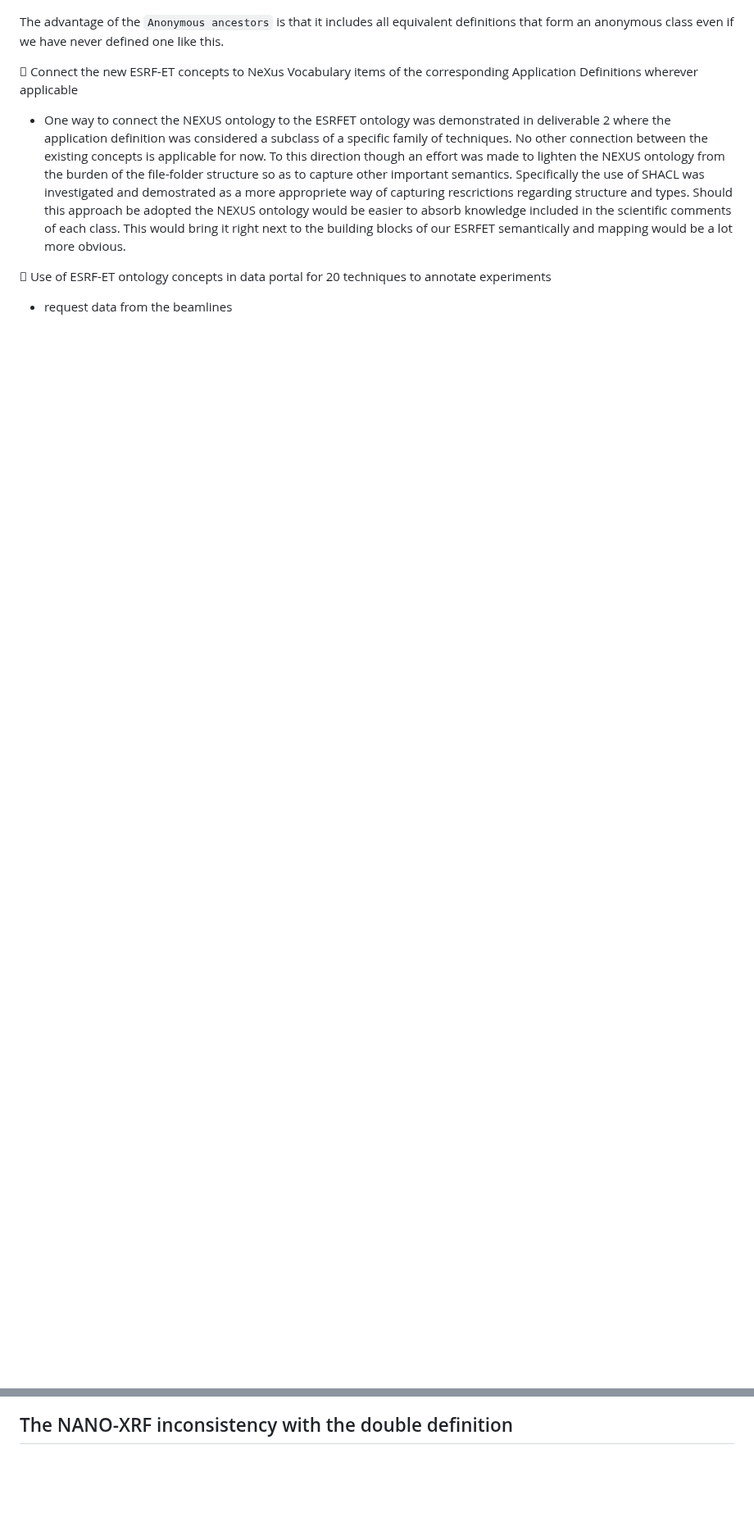
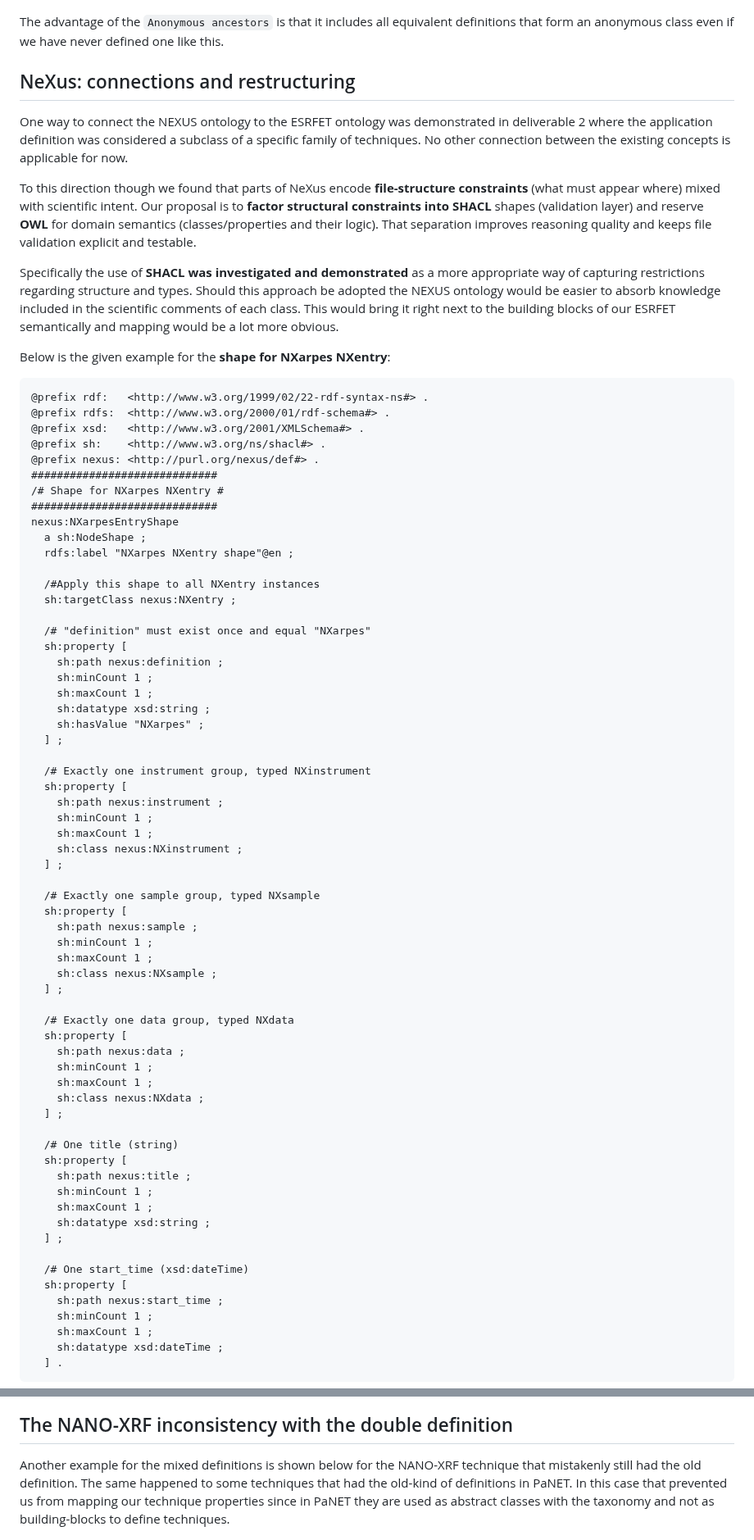
Before and after one commit to pan-ontologies/esrf-ontologies, a Markdown page: README.md, 2 parts joined by grey strips. Shown at 82% size. GitHub-like rendering; blank space fills up the shorter version.

Commit message:
add beamline usage and finalize readme

```diff
--- a/README.md
+++ b/README.md
@@ -53,21 +36,79 @@ protege or through the `Anonymous Ancestors` which provides us with all ancestor
 
 ![ED-EXAFS ancestors](images/ED-EXAFS_panet_mapping.png)
 
-The advantage of the `Anonymous ancestors` is that it includes all equivalent definitions that form an
-anonymous class even if we have never defined one like this.
+The advantage of the `Anonymous ancestors` is that it includes all equivalent definitions that form an anonymous class even if we have never defined one like this.
 
- Connect the new ESRF-ET concepts to NeXus Vocabulary items of the corresponding
-Application Definitions wherever applicable
+## NeXus: connections and restructuring
 
-- One way to connect the NEXUS ontology to the ESRFET ontology was demonstrated in deliverable 2 where the application definition
-  was considered a subclass of a specific family of techniques. No other connection between the existing
-  concepts is applicable for now. To this direction though an effort was made to lighten the NEXUS ontology from the
-  burden of the file-folder structure so as to capture other important semantics. Specifically the use of SHACL was investigated
-  and demostrated as a more appropriete way of capturing rescrictions regarding structure and types. Should this approach
-  be adopted the NEXUS ontology would be easier to absorb knowledge included in the scientific comments of each class. This
-  would bring it right next to the building blocks of our ESRFET semantically and mapping would be a lot more obvious.
+One way to connect the NEXUS ontology to the ESRFET ontology was demonstrated in deliverable 2 where the application definition was considered a subclass of a specific family of techniques. No other connection between the existing concepts is applicable for now.
 
- Use of ESRF-ET ontology concepts in data portal for 20 techniques to annotate
-experiments
+To this direction though we found that parts of NeXus encode **file-structure constraints** (what must appear where) mixed with scientific intent. Our proposal is to **factor structural constraints into SHACL** shapes (validation layer) and reserve **OWL** for domain semantics (classes/properties and their logic). That separation improves reasoning quality and keeps file validation explicit and testable.
 
-- request data from the beamlines
+Specifically the use of **SHACL was investigated and demonstrated** as a more appropriate way of capturing restrictions regarding structure and types. Should this approach be adopted the NEXUS ontology would be easier to absorb knowledge included in the scientific comments of each class. This would bring it right next to the building blocks of our ESRFET semantically and mapping would be a lot more obvious.
+
+Below is the given example for the **shape for NXarpes NXentry**:
+
+    @prefix rdf:   <http://www.w3.org/1999/02/22-rdf-syntax-ns#> .
+    @prefix rdfs:  <http://www.w3.org/2000/01/rdf-schema#> .
+    @prefix xsd:   <http://www.w3.org/2001/XMLSchema#> .
+    @prefix sh:    <http://www.w3.org/ns/shacl#> .
+    @prefix nexus: <http://purl.org/nexus/def#> .
+    #############################
+    /# Shape for NXarpes NXentry #
+    #############################
+    nexus:NXarpesEntryShape
+      a sh:NodeShape ;
+      rdfs:label "NXarpes NXentry shape"@en ;
+
+      /#Apply this shape to all NXentry instances
+      sh:targetClass nexus:NXentry ;
+
+      /# "definition" must exist once and equal "NXarpes"
+      sh:property [
+        sh:path nexus:definition ;
+        sh:minCount 1 ;
+        sh:maxCount 1 ;
+        sh:datatype xsd:string ;
+        sh:hasValue "NXarpes" ;
+      ] ;
+
+      /# Exactly one instrument group, typed NXinstrument
+      sh:property [
+        sh:path nexus:instrument ;
+        sh:minCount 1 ;
+        sh:maxCount 1 ;
+        sh:class nexus:NXinstrument ;
+      ] ;
+
+      /# Exactly one sample group, typed NXsample
+      sh:property [
+        sh:path nexus:sample ;
+        sh:minCount 1 ;
+        sh:maxCount 1 ;
+        sh:class nexus:NXsample ;
+      ] ;
+
+      /# Exactly one data group, typed NXdata
+      sh:property [
+        sh:path nexus:data ;
+        sh:minCount 1 ;
+        sh:maxCount 1 ;
+        sh:class nexus:NXdata ;
+      ] ;
+
+      /# One title (string)
+      sh:property [
+        sh:path nexus:title ;
+        sh:minCount 1 ;
+        sh:maxCount 1 ;
+        sh:datatype xsd:string ;
+      ] ;
+
+      /# One start_time (xsd:dateTime)
+      sh:property [
+        sh:path nexus:start_time ;
+        sh:minCount 1 ;
+        sh:maxCount 1 ;
+        sh:datatype xsd:dateTime ;
+      ] .
+
@@ -94,6 +145,8 @@ The reasoner also provided us with the following explanation for the above asser
 
 ## The NANO-XRF inconsistency with the double definition
 
+Another example for the mixed definitions is shown below for the NANO-XRF technique that mistakenly still had the old definition. The same happened to some techniques that had the old-kind of definitions in PaNET. In this case that prevented us from mapping our technique properties since in PaNET they are used as abstract classes with the taxonomy and not as building-blocks to define techniques.
+
 ![Importing PaNET and NeXUS ontologies](images/NANO-XRF_definition_problem.png)
 
 ## Inelastic vs elastic inconsistency
```
Also changed, not shown: other parts of README.md (+35 -38 lines), images/techniques_per_beamline_excluding_xray_probe.png (added), 1 other file.
